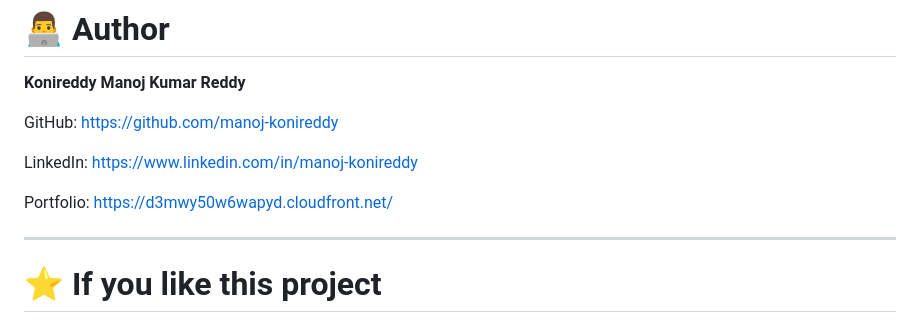
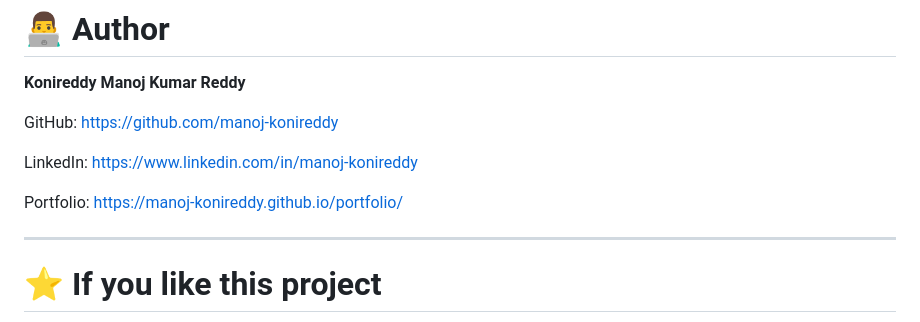
Before and after one commit to manoj-konireddy/aws-file-sharing-platform, a Markdown page: README.md, the part around the change. Drawn GitHub-style.

```diff
--- a/README.md
+++ b/README.md
@@ -314,7 +314,7 @@ LinkedIn:
 https://www.linkedin.com/in/manoj-konireddy
 
 Portfolio:
-https://d3mwy50w6wapyd.cloudfront.net/
+https://manoj-konireddy.github.io/portfolio/
 
 ---
 
```
